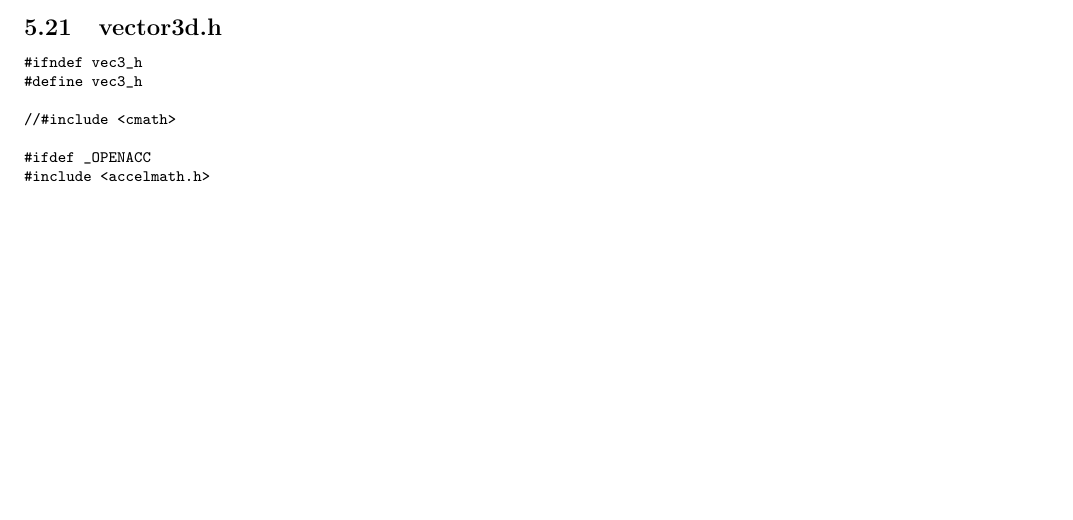
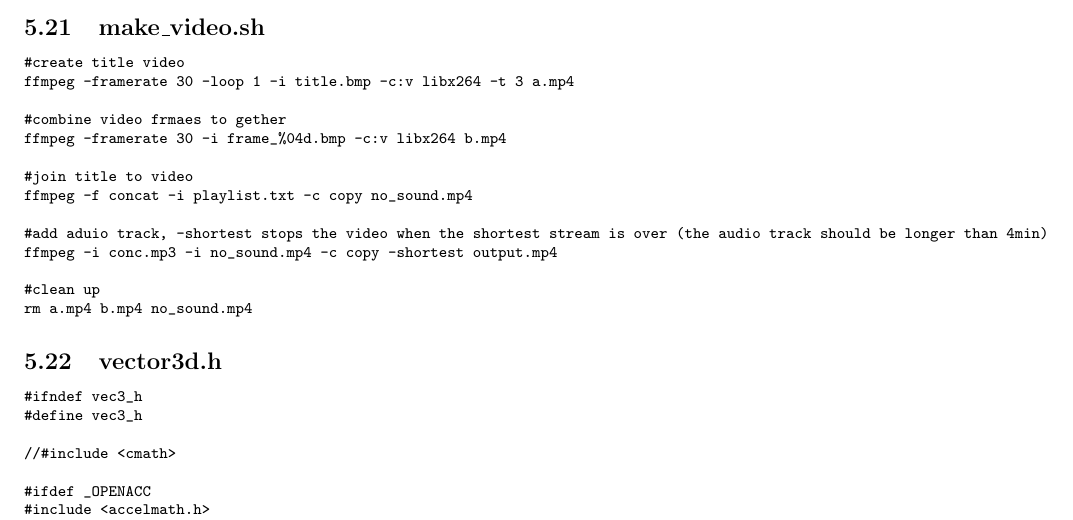
Before and after one commit to domerin0/Distributed-Mandelbulb, a LaTeX document (report/report.tex): part of page 25 of 26, cut at the place of the change, the shorter picture padded with empty space. Compiled offline with pdfLaTeX.

Commit message:
added makevideo bash source code

```diff
--- a/report/report.tex
+++ b/report/report.tex
@@ -1488,6 +1488,24 @@ unmodified
 unmodified
 \end{Verbatim}
 
+\subsection{make\_video.sh}
+\begin{Verbatim}[fontsize= \footnotesize, tabsize=4]
+#create title video
+ffmpeg -framerate 30 -loop 1 -i title.bmp -c:v libx264 -t 3 a.mp4
+
+#combine video frmaes to gether
+ffmpeg -framerate 30 -i frame_%04d.bmp -c:v libx264 b.mp4
+
+#join title to video
+ffmpeg -f concat -i playlist.txt -c copy no_sound.mp4
+
+#add aduio track, -shortest stops the video when the shortest stream is over (the audio track should be longer than 4min)
+ffmpeg -i conc.mp3 -i no_sound.mp4 -c copy -shortest output.mp4
+
+#clean up
+rm a.mp4 b.mp4 no_sound.mp4
+\end{Verbatim}
+
 \subsection{vector3d.h}
 \begin{Verbatim}[fontsize= \footnotesize, tabsize=4]
 #ifndef vec3_h
```
Also changed, not shown: report/report.pdf, report/report.tex (2 more changed lines), 4 other files.
